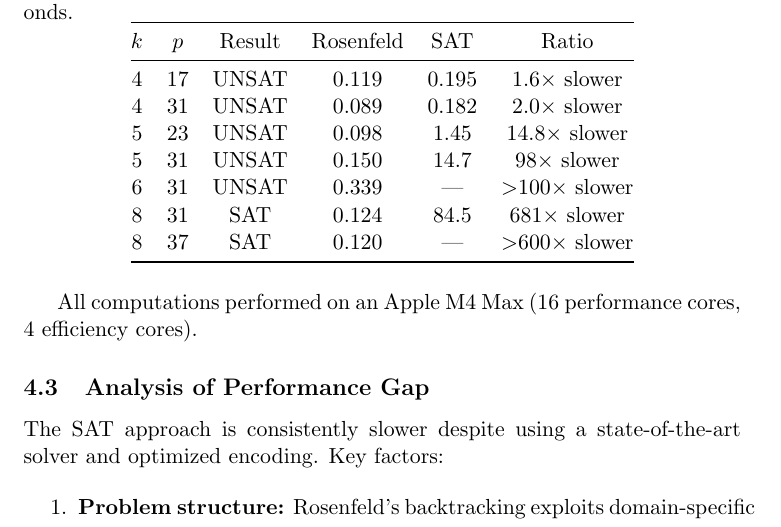
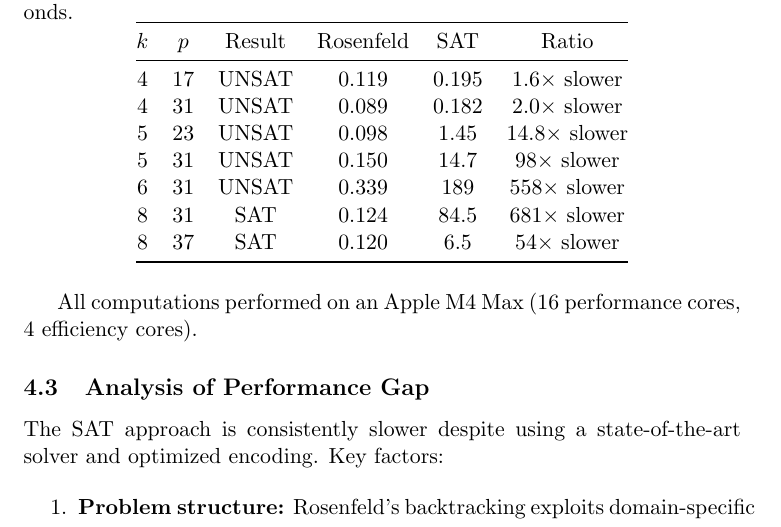
Before and after one commit to silverdavi/lonely-SAT, a LaTeX paper (paper/paper.tex): part of page 4 of 6, cut so that both start at the same text. Compiled offline with pdfLaTeX.

Commit message:
Add complete performance data for all test cases

```diff
--- a/paper/paper.tex
+++ b/paper/paper.tex
@@ -139,9 +139,9 @@ $k$ & $p$ & Result & Rosenfeld & SAT & Ratio \\
 4 & 31 & UNSAT & 0.089 & 0.182 & 2.0$\times$ slower \\
 5 & 23 & UNSAT & 0.098 & 1.45 & 14.8$\times$ slower \\
 5 & 31 & UNSAT & 0.150 & 14.7 & 98$\times$ slower \\
-6 & 31 & UNSAT & 0.339 & --- & $>$100$\times$ slower \\
+6 & 31 & UNSAT & 0.339 & 189 & 558$\times$ slower \\
 8 & 31 & SAT & 0.124 & 84.5 & 681$\times$ slower \\
-8 & 37 & SAT & 0.120 & --- & $>$600$\times$ slower \\
+8 & 37 & SAT & 0.120 & 6.5 & 54$\times$ slower \\
 \bottomrule
 \end{tabular}
 \end{table}
```
Also changed, not shown: paper/paper.pdf.
